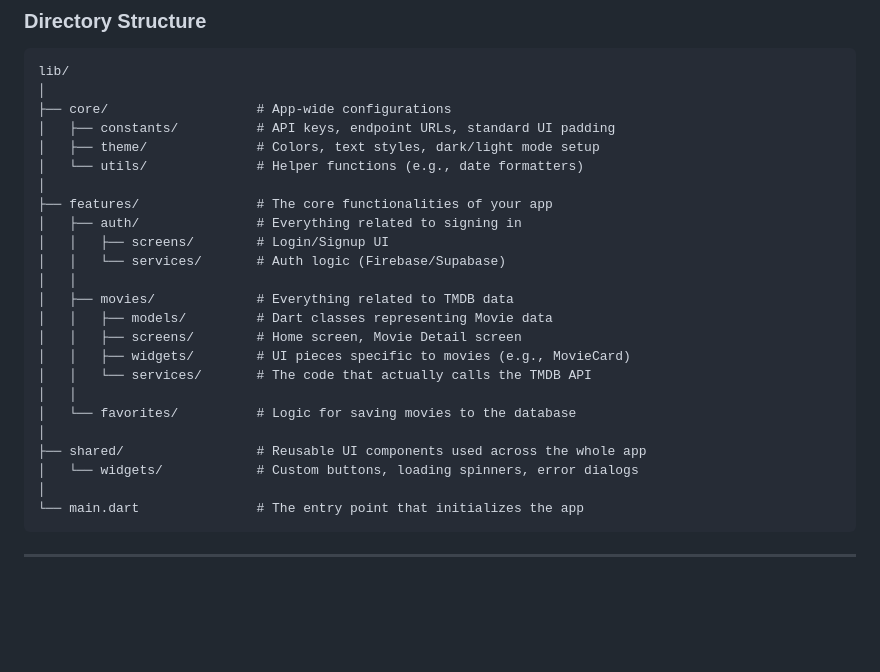
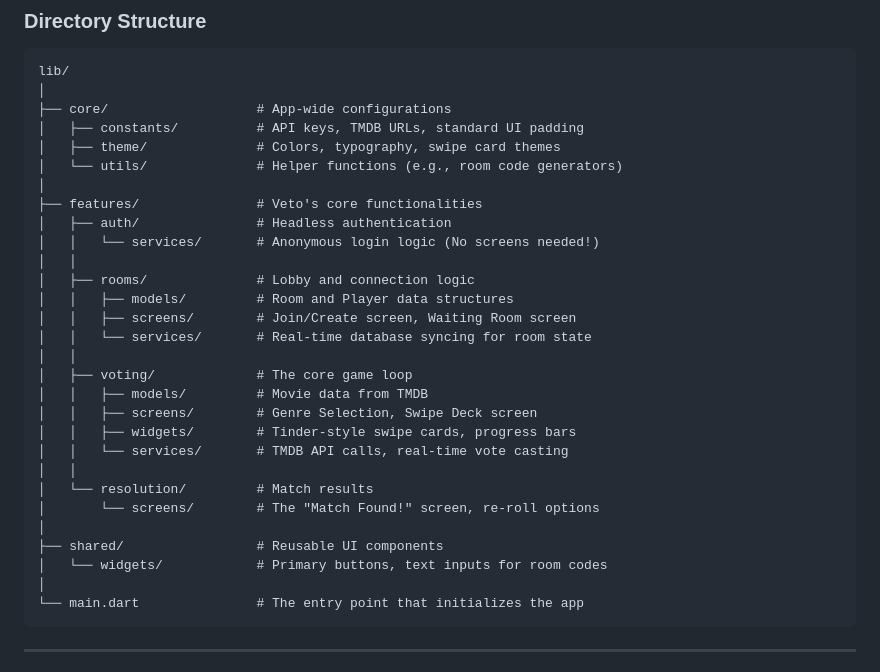
Before and after one commit to vaunnnn/Veto, a Markdown page: README.md, the part around the change. Rendered like a GitHub page; blank space fills up the shorter version.

Commit message:
docs: updated folder structure guide

```diff
--- a/README.md
+++ b/README.md
@@ -17,25 +17,30 @@ Instead of grouping files by their type (e.g., putting all models in one folder
     lib/
     │
     ├── core/                   # App-wide configurations
-    │   ├── constants/          # API keys, endpoint URLs, standard UI padding
-    │   ├── theme/              # Colors, text styles, dark/light mode setup
-    │   └── utils/              # Helper functions (e.g., date formatters)
+    │   ├── constants/          # API keys, TMDB URLs, standard UI padding
+    │   ├── theme/              # Colors, typography, swipe card themes
+    │   └── utils/              # Helper functions (e.g., room code generators)
     │
-    ├── features/               # The core functionalities of your app
-    │   ├── auth/               # Everything related to signing in
-    │   │   ├── screens/        # Login/Signup UI
-    │   │   └── services/       # Auth logic (Firebase/Supabase)
+    ├── features/               # Veto's core functionalities
+    │   ├── auth/               # Headless authentication
+    │   │   └── services/       # Anonymous login logic (No screens needed!)
     │   │
-    │   ├── movies/             # Everything related to TMDB data
-    │   │   ├── models/         # Dart classes representing Movie data
-    │   │   ├── screens/        # Home screen, Movie Detail screen
-    │   │   ├── widgets/        # UI pieces specific to movies (e.g., MovieCard)
-    │   │   └── services/       # The code that actually calls the TMDB API
+    │   ├── rooms/              # Lobby and connection logic
+    │   │   ├── models/         # Room and Player data structures
+    │   │   ├── screens/        # Join/Create screen, Waiting Room screen
+    │   │   └── services/       # Real-time database syncing for room state
     │   │
-    │   └── favorites/          # Logic for saving movies to the database
+    │   ├── voting/             # The core game loop
+    │   │   ├── models/         # Movie data from TMDB
+    │   │   ├── screens/        # Genre Selection, Swipe Deck screen
+    │   │   ├── widgets/        # Tinder-style swipe cards, progress bars
+    │   │   └── services/       # TMDB API calls, real-time vote casting
+    │   │
+    │   └── resolution/         # Match results
+    │       └── screens/        # The "Match Found!" screen, re-roll options
     │
-    ├── shared/                 # Reusable UI components used across the whole app
-    │   └── widgets/            # Custom buttons, loading spinners, error dialogs
+    ├── shared/                 # Reusable UI components
+    │   └── widgets/            # Primary buttons, text inputs for room codes
     │
     └── main.dart               # The entry point that initializes the app
 
```
